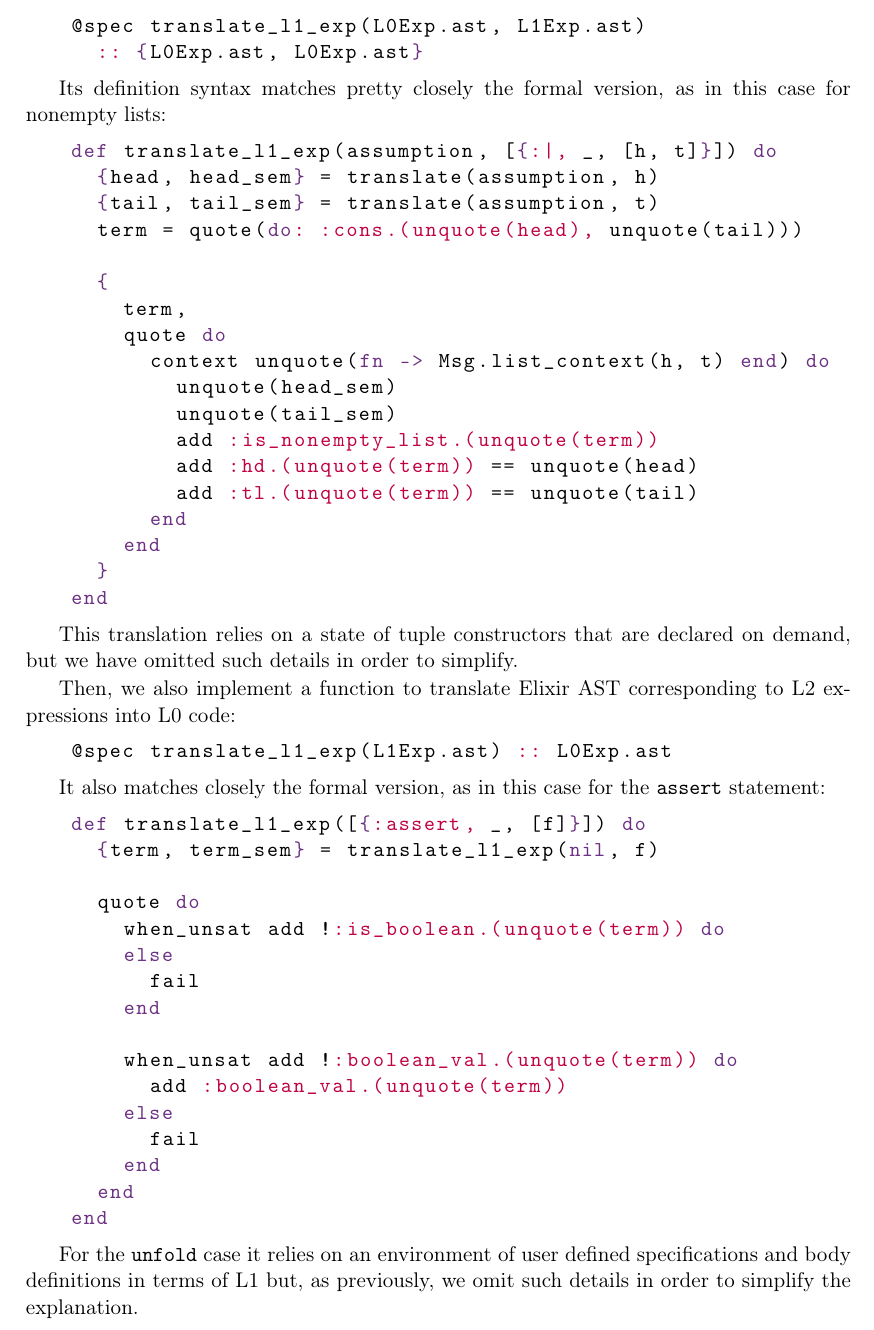
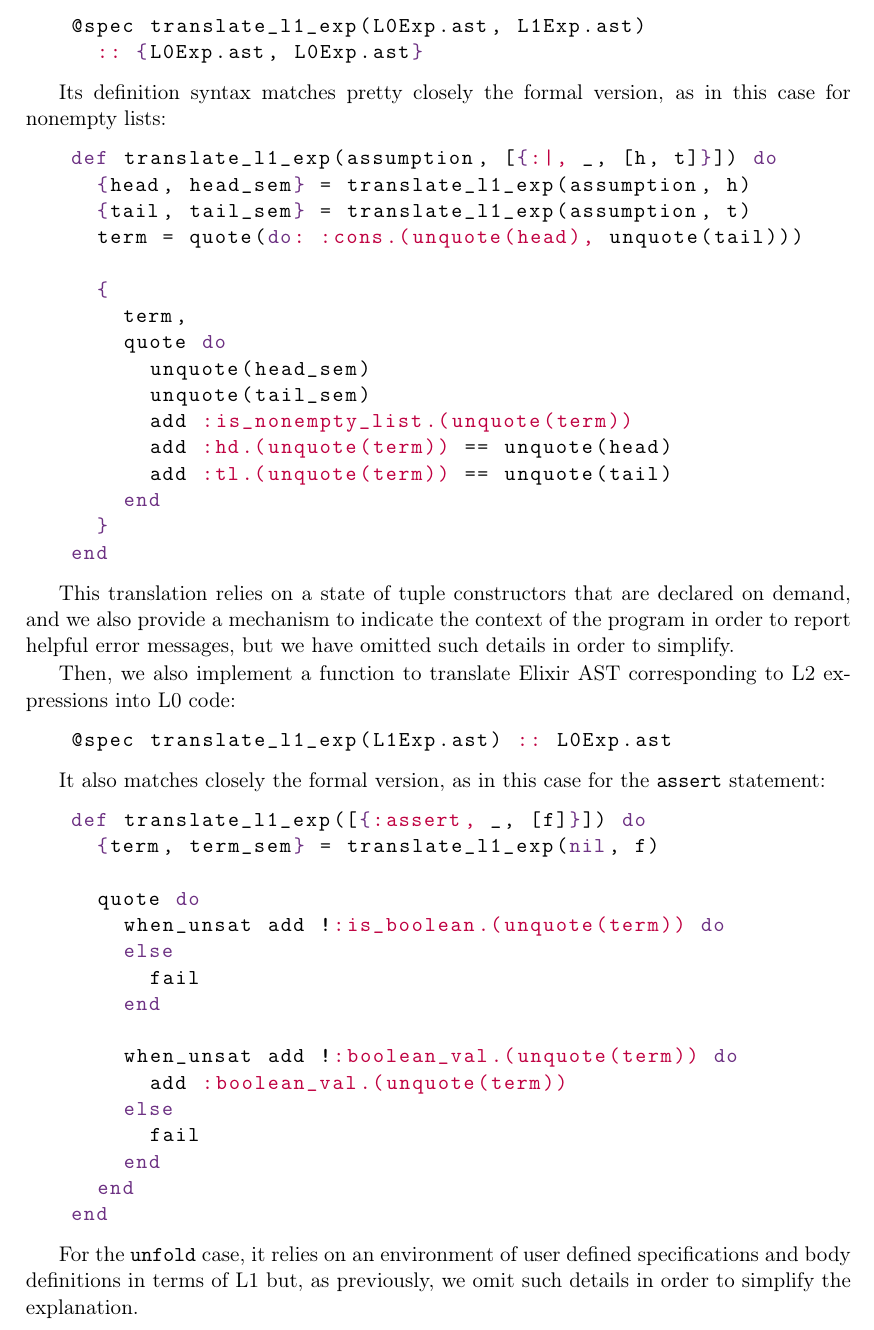
Before and after one commit to aeqz/master-thesis, a LaTeX thesis (Thesis.tex, which reads Chapters/IntermediateRepresentation.tex): part of page 50 of 63, cut so that both start at the same text. Compiled offline with pdfLaTeX.

Commit message:
corrections

```diff
--- a/Chapters/IntermediateRepresentation.tex
+++ b/Chapters/IntermediateRepresentation.tex
@@ -583,27 +583,27 @@ case for nonempty lists:
 
 \begin{lstlisting}[language=elixir,numbers=none,frame=none]
 def translate_l1_exp(assumption, [{:|, _, [h, t]}]) do
-  {head, head_sem} = translate(assumption, h)
-  {tail, tail_sem} = translate(assumption, t)
+  {head, head_sem} = translate_l1_exp(assumption, h)
+  {tail, tail_sem} = translate_l1_exp(assumption, t)
   term = quote(do: :cons.(unquote(head), unquote(tail)))
 
   {
     term,
     quote do
-      context unquote(fn -> Msg.list_context(h, t) end) do
-        unquote(head_sem)
-        unquote(tail_sem)
-        add :is_nonempty_list.(unquote(term))
-        add :hd.(unquote(term)) == unquote(head)
-        add :tl.(unquote(term)) == unquote(tail)
-      end
+      unquote(head_sem)
+      unquote(tail_sem)
+      add :is_nonempty_list.(unquote(term))
+      add :hd.(unquote(term)) == unquote(head)
+      add :tl.(unquote(term)) == unquote(tail)
     end
   }
 end
 \end{lstlisting}
 
 This translation relies on a state of tuple constructors that are declared on
-demand, but we have omitted such details in order to simplify.
+demand, and we also provide a mechanism to indicate the context of the program
+in order to report helpful error messages, but we have omitted such details in
+order to simplify.
 
 Then, we also implement a function to translate Elixir \gls{ast} corresponding
 to L2 expressions into L0 code:
@@ -634,7 +634,7 @@ def translate_l1_exp([{:assert, _, [f]}]) do
 end
 \end{lstlisting}
 
-For the \verb|unfold| case it relies on an environment of user defined specifications
+For the \verb|unfold| case, it relies on an environment of user defined specifications
 and body definitions in terms of L1 but, as previously, we omit such details in order
 to simplify the explanation.
 
```
Also changed, not shown: Thesis.pdf.
